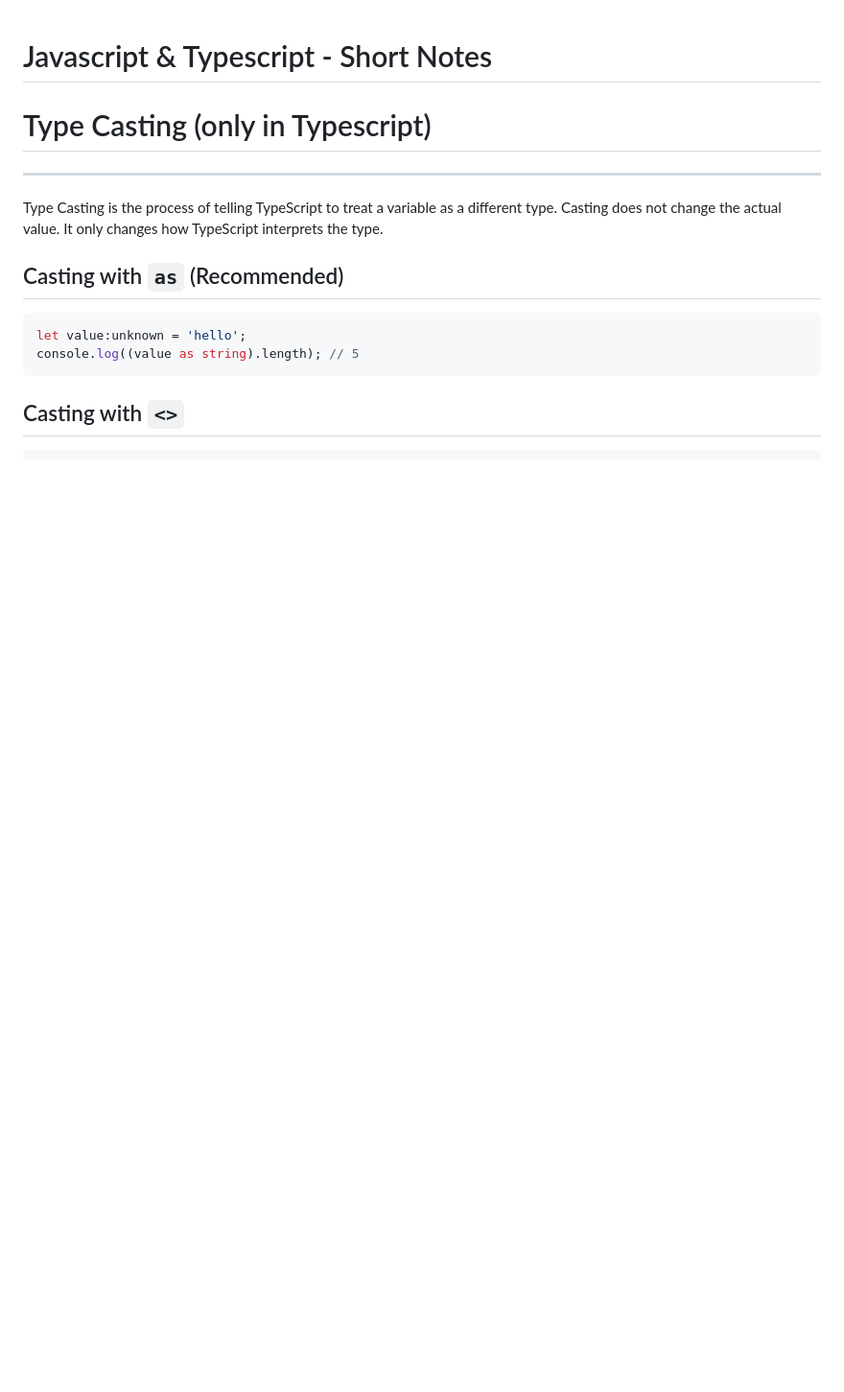
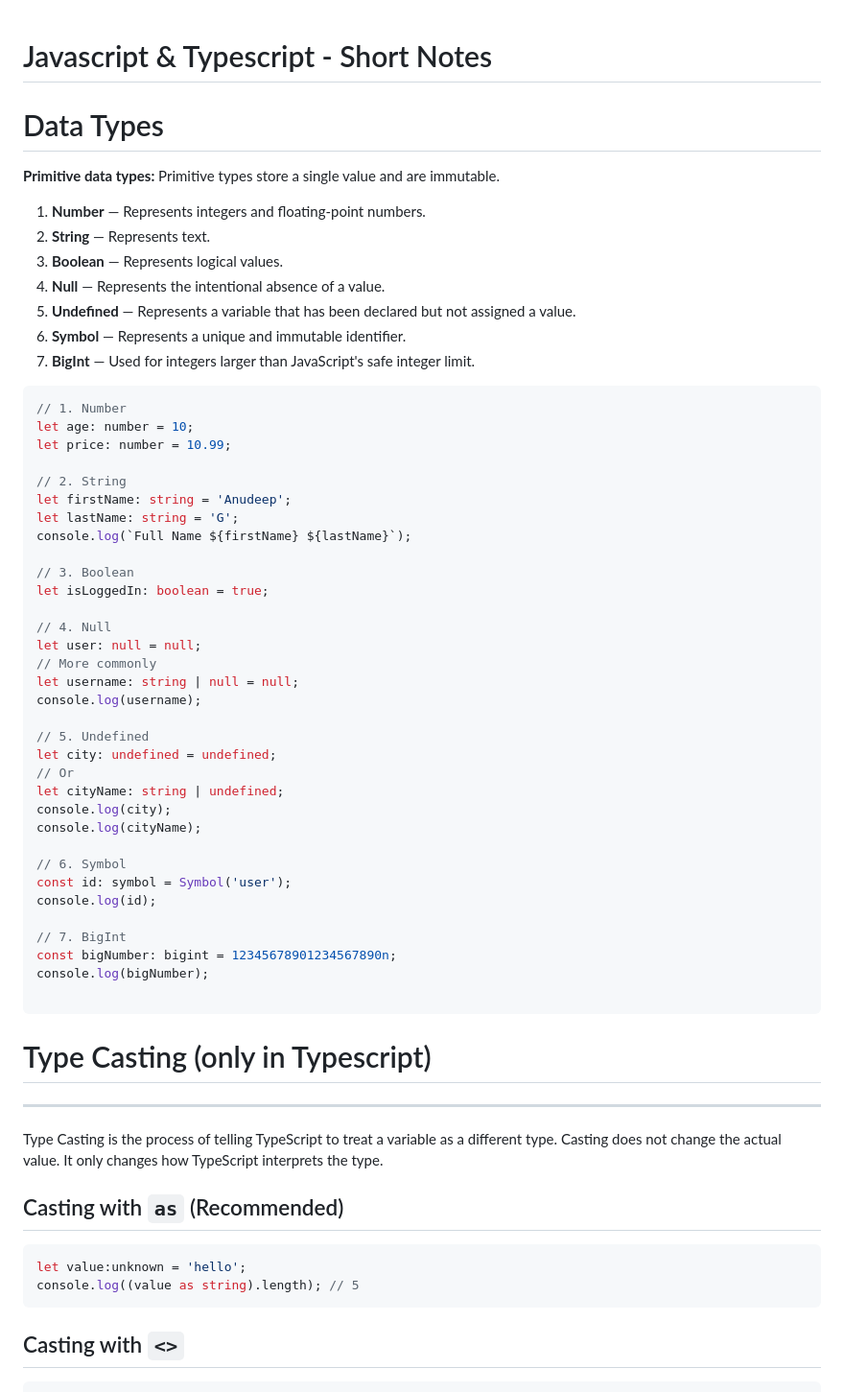
Before and after one commit to anudeep-gubba/typescript, a Markdown page: short-notes.md, the part around the change. Shown at 96% size. Drawn GitHub-style; blank space fills up the shorter version.

Commit message:
Expand short notes on JavaScript & TypeScript data types
Added notes on JavaScript and TypeScript primitive data types with examples.

````diff
--- a/short-notes.md
+++ b/short-notes.md
@@ -1,4 +1,52 @@
 # Javascript & Typescript - Short Notes
+
+# Data Types
+
+**Primitive data types:** Primitive types store a single value and are immutable.
+
+1. **Number** — Represents integers and floating-point numbers.
+2. **String** — Represents text.
+3. **Boolean** — Represents logical values.
+4. **Null** — Represents the intentional absence of a value.
+5. **Undefined** — Represents a variable that has been declared but not assigned a value.
+6. **Symbol** — Represents a unique and immutable identifier.
+7. **BigInt** — Used for integers larger than JavaScript's safe integer limit.
+
+```ts
+// 1. Number
+let age: number = 10;
+let price: number = 10.99;
+
+// 2. String
+let firstName: string = 'Anudeep';
+let lastName: string = 'G';
+console.log(`Full Name ${firstName} ${lastName}`);
+
+// 3. Boolean
+let isLoggedIn: boolean = true;
+
+// 4. Null
+let user: null = null;
+// More commonly
+let username: string | null = null;
+console.log(username);
+
+// 5. Undefined
+let city: undefined = undefined;
+// Or
+let cityName: string | undefined;
+console.log(city);
+console.log(cityName);
+
+// 6. Symbol
+const id: symbol = Symbol('user');
+console.log(id);
+
+// 7. BigInt
+const bigNumber: bigint = 12345678901234567890n;
+console.log(bigNumber);
+
+```
 
 
 # Type Casting (only in Typescript)
````
